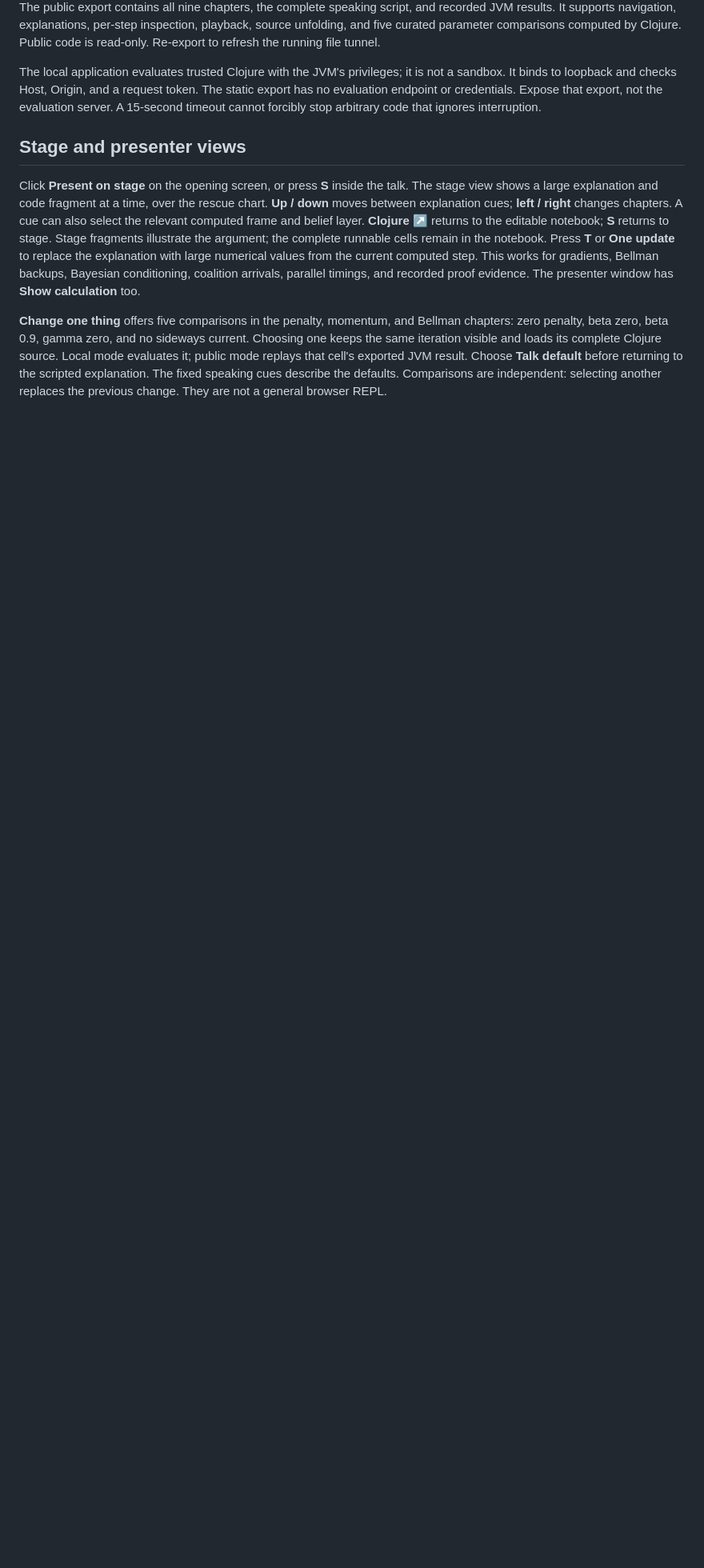
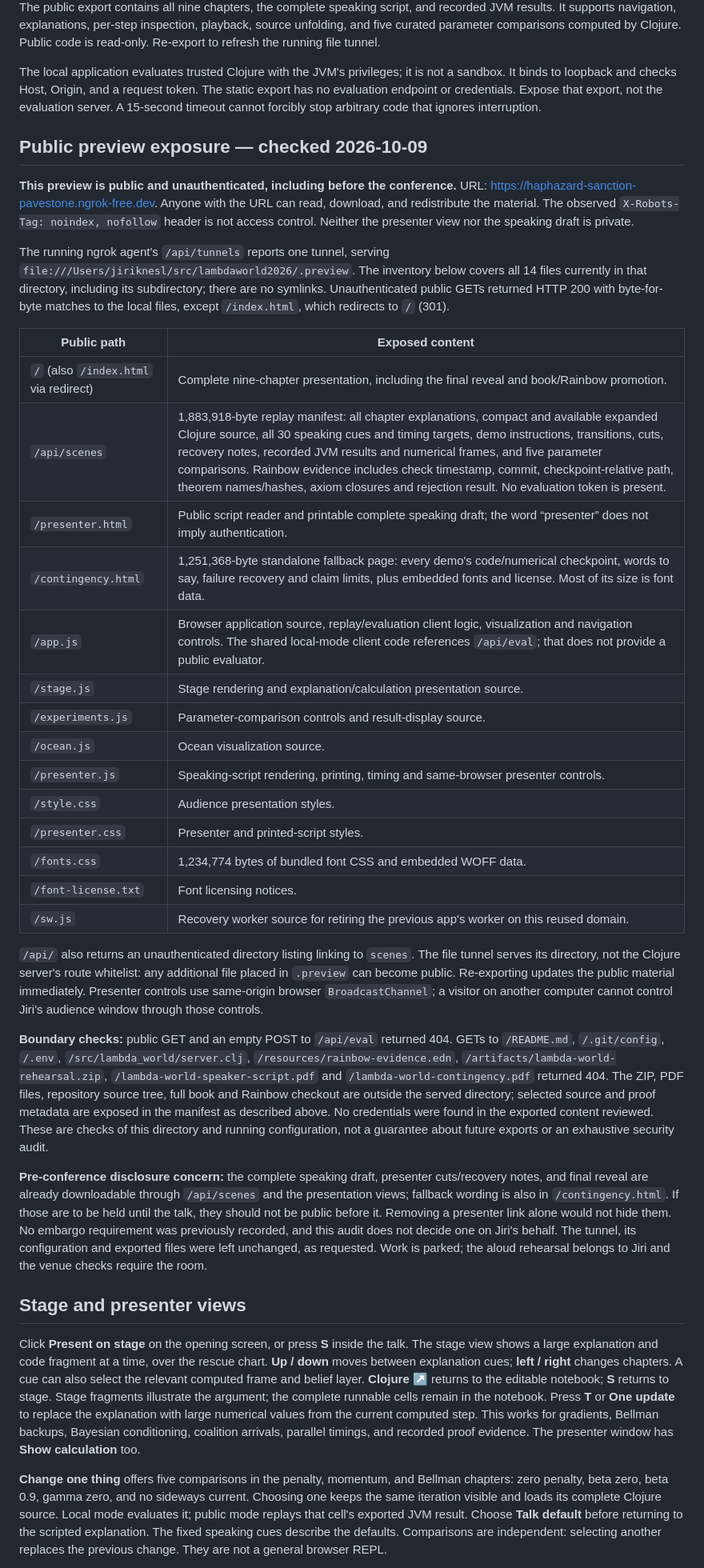
Before and after one commit to jiriknesl/lambdaworld2026, a Markdown page: README.md, the part around the change. Shown at 80% size. GitHub-like rendering; blank space fills up the shorter version.

Commit message:
Document public preview exposure and park delivery work

```diff
--- a/README.md
+++ b/README.md
@@ -30,6 +30,64 @@ not a sandbox. It binds to loopback and checks Host, Origin, and a request token
 The static export has no evaluation endpoint or credentials. Expose that export,
 not the evaluation server. A 15-second timeout cannot forcibly stop arbitrary code
 that ignores interruption.
+
+## Public preview exposure — checked 2026-10-09
+
+**This preview is public and unauthenticated, including before the conference.**
+URL: [https://haphazard-sanction-pavestone.ngrok-free.dev](https://haphazard-sanction-pavestone.ngrok-free.dev).
+Anyone with the URL can read, download, and redistribute the material. The observed
+`X-Robots-Tag: noindex, nofollow` header is not access control. Neither the
+presenter view nor the speaking draft is private.
+
+The running ngrok agent's `/api/tunnels` reports one tunnel, serving
+`file:///Users/jiriknesl/src/lambdaworld2026/.preview`. The inventory below covers
+all 14 files currently in that directory, including its subdirectory; there are
+no symlinks. Unauthenticated public GETs returned HTTP 200 with byte-for-byte
+matches to the local files, except `/index.html`, which redirects to `/` (301).
+
+| Public path | Exposed content |
+| --- | --- |
+| `/` (also `/index.html` via redirect) | Complete nine-chapter presentation, including the final reveal and book/Rainbow promotion. |
+| `/api/scenes` | 1,883,918-byte replay manifest: all chapter explanations, compact and available expanded Clojure source, all 30 speaking cues and timing targets, demo instructions, transitions, cuts, recovery notes, recorded JVM results and numerical frames, and five parameter comparisons. Rainbow evidence includes check timestamp, commit, checkpoint-relative path, theorem names/hashes, axiom closures and rejection result. No evaluation token is present. |
+| `/presenter.html` | Public script reader and printable complete speaking draft; the word “presenter” does not imply authentication. |
+| `/contingency.html` | 1,251,368-byte standalone fallback page: every demo's code/numerical checkpoint, words to say, failure recovery and claim limits, plus embedded fonts and license. Most of its size is font data. |
+| `/app.js` | Browser application source, replay/evaluation client logic, visualization and navigation controls. The shared local-mode client code references `/api/eval`; that does not provide a public evaluator. |
+| `/stage.js` | Stage rendering and explanation/calculation presentation source. |
+| `/experiments.js` | Parameter-comparison controls and result-display source. |
+| `/ocean.js` | Ocean visualization source. |
+| `/presenter.js` | Speaking-script rendering, printing, timing and same-browser presenter controls. |
+| `/style.css` | Audience presentation styles. |
+| `/presenter.css` | Presenter and printed-script styles. |
+| `/fonts.css` | 1,234,774 bytes of bundled font CSS and embedded WOFF data. |
+| `/font-license.txt` | Font licensing notices. |
+| `/sw.js` | Recovery worker source for retiring the previous app's worker on this reused domain. |
+
+`/api/` also returns an unauthenticated directory listing linking to `scenes`.
+The file tunnel serves its directory, not the Clojure server's route whitelist:
+any additional file placed in `.preview` can become public. Re-exporting updates
+the public material immediately. Presenter controls use same-origin browser
+`BroadcastChannel`; a visitor on another computer cannot control Jiri's audience
+window through those controls.
+
+**Boundary checks:** public GET and an empty POST to `/api/eval` returned 404.
+GETs to `/README.md`, `/.git/config`, `/.env`, `/src/lambda_world/server.clj`,
+`/resources/rainbow-evidence.edn`, `/artifacts/lambda-world-rehearsal.zip`,
+`/lambda-world-speaker-script.pdf` and `/lambda-world-contingency.pdf` returned
+404. The ZIP, PDF files, repository source tree, full book and Rainbow checkout
+are outside the served directory; selected source and proof metadata are exposed
+in the manifest as described above. No credentials were found in the exported
+content reviewed. These are checks of this directory and running configuration,
+not a guarantee about future exports or an exhaustive security audit.
+
+**Pre-conference disclosure concern:** the complete speaking draft, presenter
+cuts/recovery notes, and final reveal are already downloadable through
+`/api/scenes` and the presentation views; fallback wording is also in
+`/contingency.html`. If those are to be held until the talk, they should not be
+public before it. Removing a presenter link alone would not hide them. No
+embargo requirement was previously recorded, and this audit does not decide one
+on Jiri's behalf. The tunnel, its configuration and exported files were left
+unchanged, as requested. Work is parked; the aloud rehearsal belongs to Jiri and
+the venue checks require the room.
 
 ## Stage and presenter views
 
```
